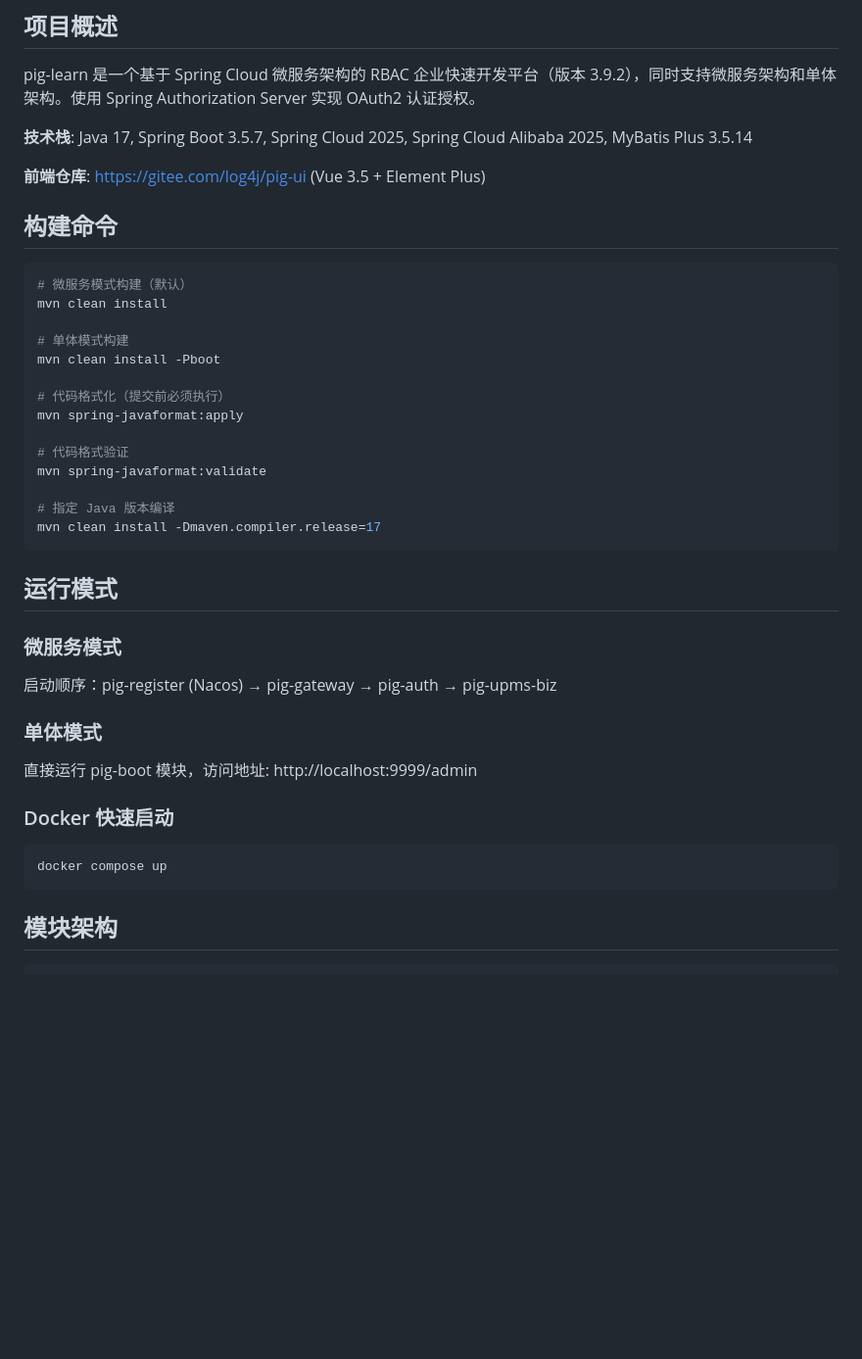
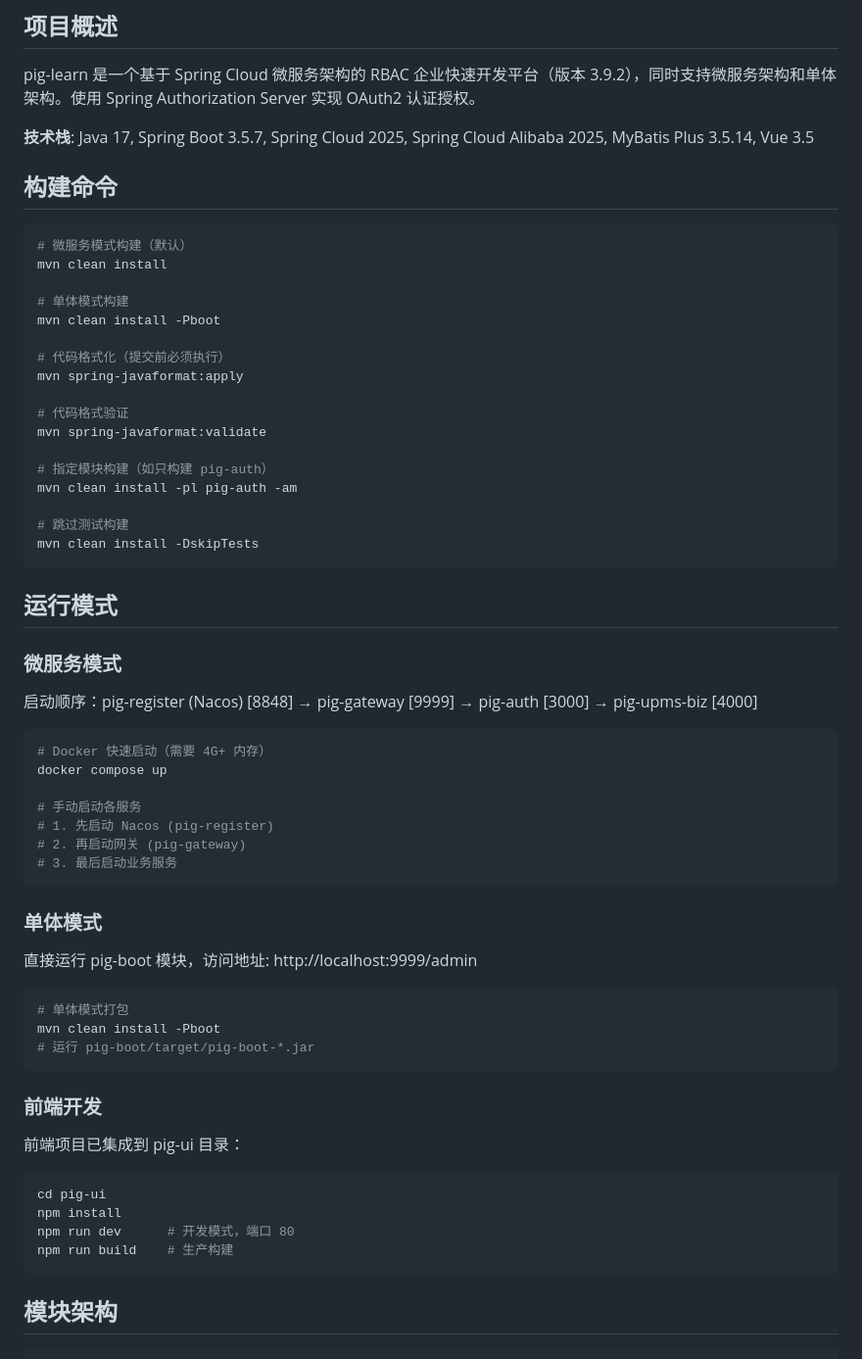
Before and after one commit to MuYi086/pig-learn, a Markdown page: CLAUDE.md, the part around one of its changes. Shown at 98% size. Rendered like a GitHub page; blank space fills up the shorter version.

````diff
--- a/CLAUDE.md
+++ b/CLAUDE.md
@@ -6,9 +6,7 @@ This file provides guidance to Claude Code (claude.ai/code) when working with co
 
 pig-learn 是一个基于 Spring Cloud 微服务架构的 RBAC 企业快速开发平台（版本 3.9.2），同时支持微服务架构和单体架构。使用 Spring Authorization Server 实现 OAuth2 认证授权。
 
-**技术栈**: Java 17, Spring Boot 3.5.7, Spring Cloud 2025, Spring Cloud Alibaba 2025, MyBatis Plus 3.5.14
-
-**前端仓库**: https://gitee.com/log4j/pig-ui (Vue 3.5 + Element Plus)
+**技术栈**: Java 17, Spring Boot 3.5.7, Spring Cloud 2025, Spring Cloud Alibaba 2025, MyBatis Plus 3.5.14, Vue 3.5
 
 ## 构建命令
 
@@ -25,21 +23,45 @@ mvn spring-javaformat:apply
 # 代码格式验证
 mvn spring-javaformat:validate
 
-# 指定 Java 版本编译
-mvn clean install -Dmaven.compiler.release=17
+# 指定模块构建（如只构建 pig-auth）
+mvn clean install -pl pig-auth -am
+
+# 跳过测试构建
+mvn clean install -DskipTests
 ```
 
 ## 运行模式
 
 ### 微服务模式
-启动顺序：pig-register (Nacos) → pig-gateway → pig-auth → pig-upms-biz
+启动顺序：pig-register (Nacos) [8848] → pig-gateway [9999] → pig-auth [3000] → pig-upms-biz [4000]
+
+```bash
+# Docker 快速启动（需要 4G+ 内存）
+docker compose up
+
+# 手动启动各服务
+# 1. 先启动 Nacos (pig-register)
+# 2. 再启动网关 (pig-gateway)
+# 3. 最后启动业务服务
+```
 
 ### 单体模式
 直接运行 pig-boot 模块，访问地址: http://localhost:9999/admin
 
-### Docker 快速启动
 ```bash
-docker compose up
+# 单体模式打包
+mvn clean install -Pboot
+# 运行 pig-boot/target/pig-boot-*.jar
+```
+
+### 前端开发
+前端项目已集成到 pig-ui 目录：
+
+```bash
+cd pig-ui
+npm install
+npm run dev      # 开发模式，端口 80
+npm run build    # 生产构建
 ```
 
 ## 模块架构
````
Also changed, not shown: other parts of CLAUDE.md (+76 -25 lines), task.md (+1 -0 lines), 开始.md (added, +600 -0 lines).
